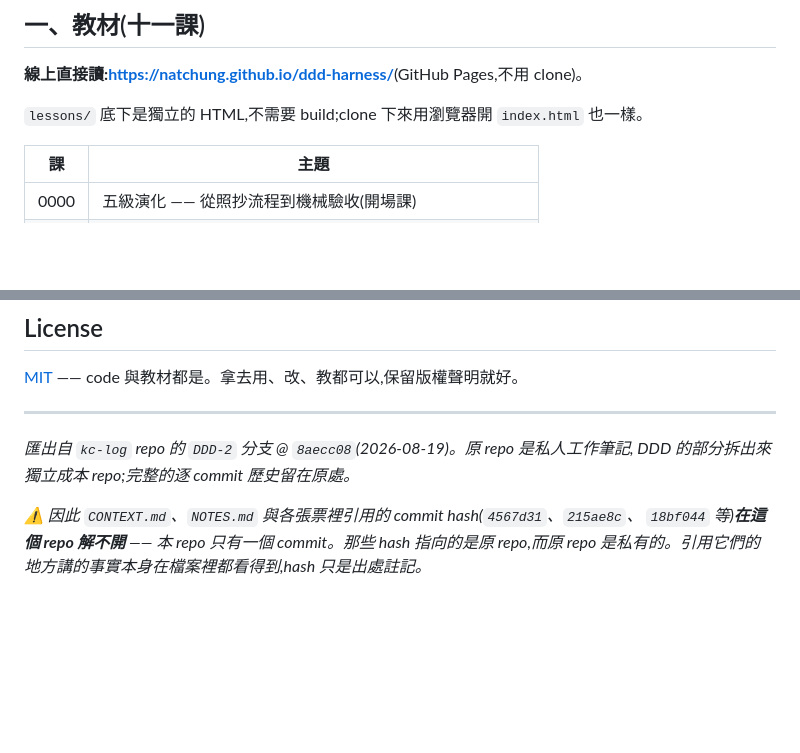
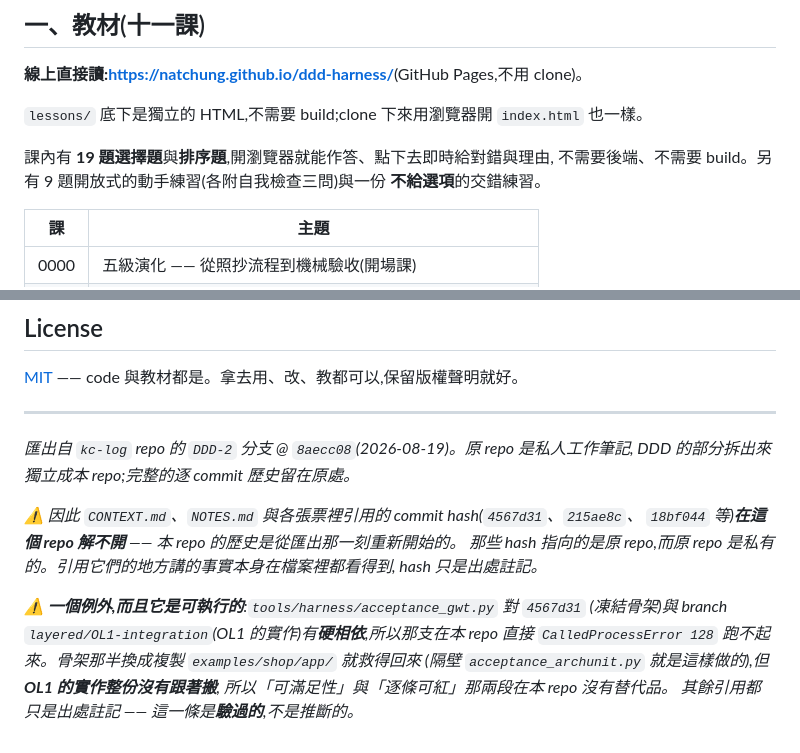
Before and after one commit to NatChung/ddd-harness, a Markdown page: README.md, 2 parts joined by grey strips. Rendered like a GitHub page; blank space fills up the shorter version.

Commit message:
README:修掉 commit 數的錯,補上 acceptance_gwt 的可執行相依;教材段講清楚題目是點得動的
兩處:

1. 「本 repo 只有一個 commit」已經過時(現在 5 個),改成「歷史從匯出那一刻重新開始」。
   同一則 ⚠️ 說「hash 只是出處註記」——**有一個例外而且沒驗過**:
   `acceptance_gwt.py:33-34` 對 `4567d31` 與 branch `layered/OL1-integration` 是
   可執行相依,本 repo 跑下去是 `CalledProcessError 128`。骨架那半可以照
   `acceptance_archunit.py` 改用複製救回來,但 OL1 的實作整份沒有跟著搬,
   所以第 2、3 段沒有替代品。這次是實跑驗過的,不是推斷。

2. 第一節只寫「獨立的 HTML,不需要 build」,沒講題目是互動的。補一句:
   19 題選擇題 + 排序題即時回饋、9 題動手練習附自我檢查、一份不給選項的交錯練習。

Co-Authored-By: Claude Opus 5 (1M context) <noreply@anthropic.com>

```diff
--- a/README.md
+++ b/README.md
@@ -18,6 +18,10 @@ LLM agent 有一模一樣的失效模式,只是它填補含糊的方式是**照
 **線上直接讀:<https://natchung.github.io/ddd-harness/>**(GitHub Pages,不用 clone)。
 
 `lessons/` 底下是獨立的 HTML,不需要 build;clone 下來用瀏覽器開 `index.html` 也一樣。
+
+課內有 **19 題選擇題**與**排序題**,開瀏覽器就能作答、點下去即時給對錯與理由,
+不需要後端、不需要 build。另有 9 題開放式的動手練習(各附自我檢查三問)與一份
+**不給選項**的交錯練習。
 
 | 課 | 主題 |
 |---|---|
@@ -137,5 +141,13 @@ cd tools/harness && python3 -m pytest      # 229 passed
 DDD 的部分拆出來獨立成本 repo;完整的逐 commit 歷史留在原處。*
 
 *⚠️ 因此 `CONTEXT.md`、`NOTES.md` 與各張票裡引用的 commit hash(`4567d31`、`215ae8c`、
-`18bf044` 等)**在這個 repo 解不開** —— 本 repo 只有一個 commit。那些 hash 指向的是原
-repo,而原 repo 是私有的。引用它們的地方講的事實本身在檔案裡都看得到,hash 只是出處註記。*
+`18bf044` 等)**在這個 repo 解不開** —— 本 repo 的歷史是從匯出那一刻重新開始的。
+那些 hash 指向的是原 repo,而原 repo 是私有的。引用它們的地方講的事實本身在檔案裡都看得到,
+hash 只是出處註記。*
+
+*⚠️ **一個例外,而且它是可執行的**:`tools/harness/acceptance_gwt.py` 對 `4567d31`
+(凍結骨架)與 branch `layered/OL1-integration`(OL1 的實作)有**硬相依**,所以那支在本
+repo 直接 `CalledProcessError 128` 跑不起來。骨架那半換成複製 `examples/shop/app/` 就救得回來
+(隔壁 `acceptance_archunit.py` 就是這樣做的),但 **OL1 的實作整份沒有跟著搬**,
+所以「可滿足性」與「逐條可紅」那兩段在本 repo 沒有替代品。
+其餘引用都只是出處註記 —— 這一條是**驗過的**,不是推斷的。*
```
